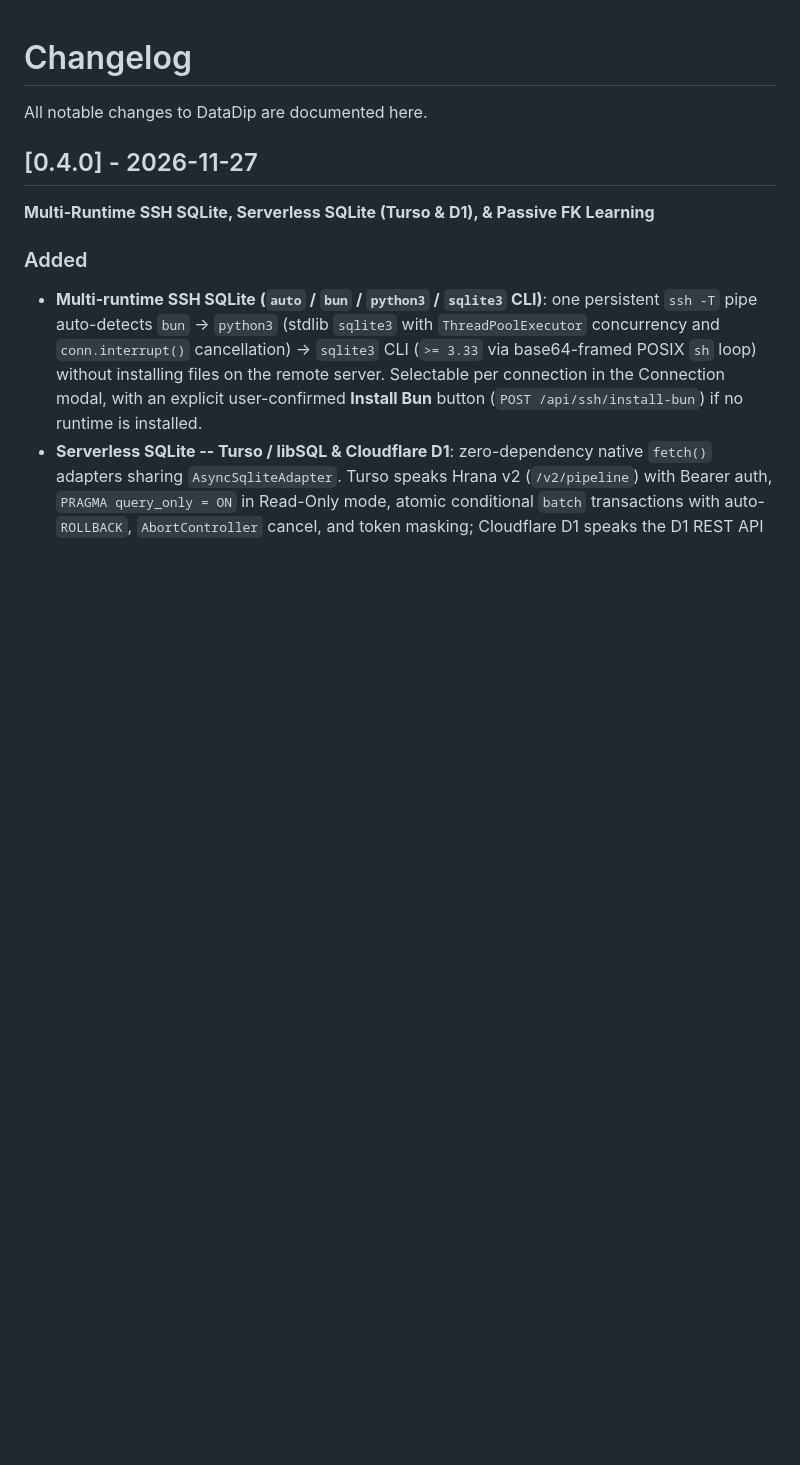
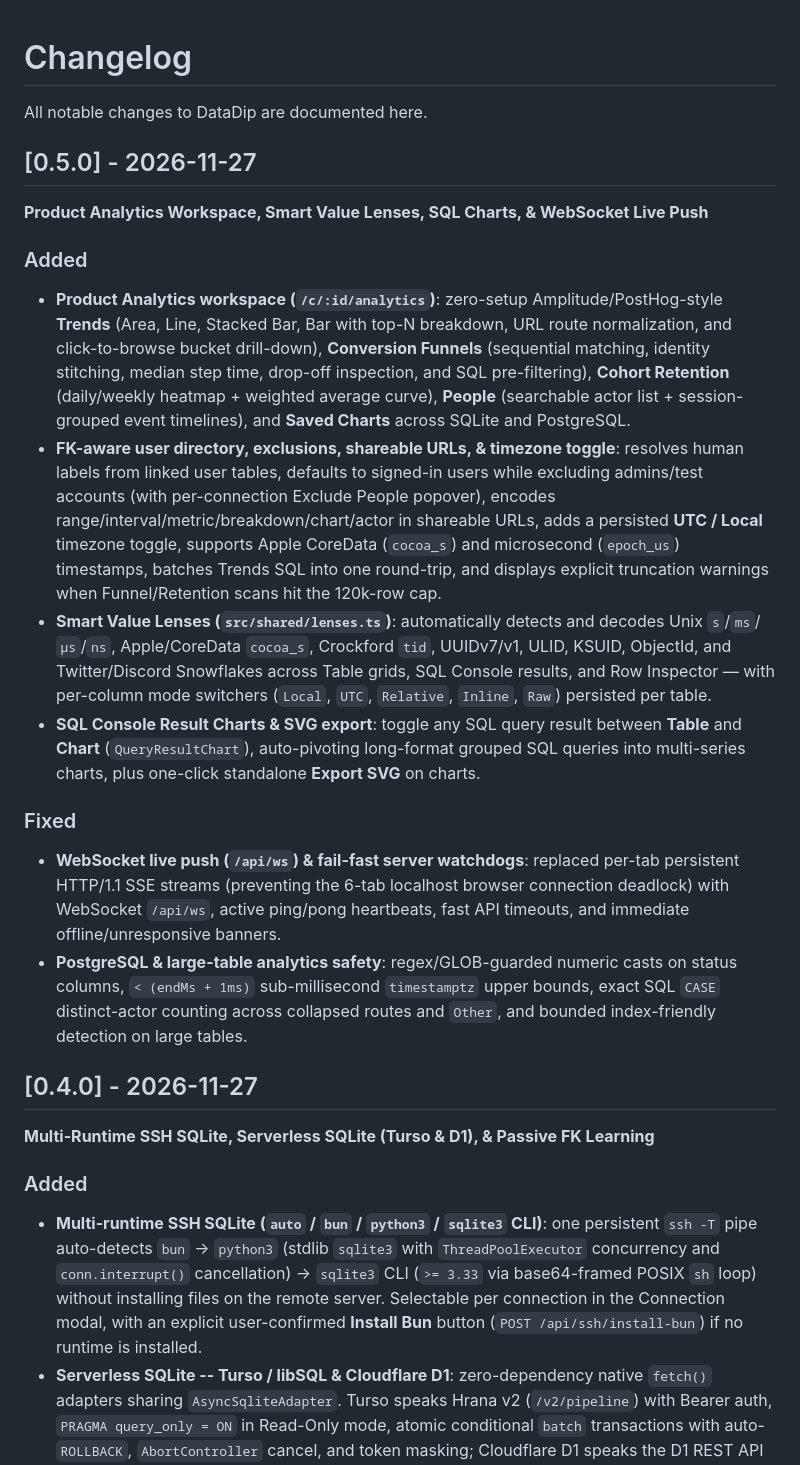
Before and after one commit to anttikissa/datadip, a Markdown page: CHANGELOG.md, the part around the change. Drawn GitHub-style; blank space fills up the shorter version.

```diff
--- a/CHANGELOG.md
+++ b/CHANGELOG.md
@@ -1,6 +1,20 @@
 # Changelog
 
 All notable changes to DataDip are documented here.
+
+## [0.5.0] - 2026-11-27
+
+**Product Analytics Workspace, Smart Value Lenses, SQL Charts, & WebSocket Live Push**
+
+### Added
+- **Product Analytics workspace (`/c/:id/analytics`)**: zero-setup Amplitude/PostHog-style **Trends** (Area, Line, Stacked Bar, Bar with top-N breakdown, URL route normalization, and click-to-browse bucket drill-down), **Conversion Funnels** (sequential matching, identity stitching, median step time, drop-off inspection, and SQL pre-filtering), **Cohort Retention** (daily/weekly heatmap + weighted average curve), **People** (searchable actor list + session-grouped event timelines), and **Saved Charts** across SQLite and PostgreSQL.
+- **FK-aware user directory, exclusions, shareable URLs, & timezone toggle**: resolves human labels from linked user tables, defaults to signed-in users while excluding admins/test accounts (with per-connection Exclude People popover), encodes range/interval/metric/breakdown/chart/actor in shareable URLs, adds a persisted **UTC / Local** timezone toggle, supports Apple CoreData (`cocoa_s`) and microsecond (`epoch_us`) timestamps, batches Trends SQL into one round-trip, and displays explicit truncation warnings when Funnel/Retention scans hit the 120k-row cap.
+- **Smart Value Lenses (`src/shared/lenses.ts`)**: automatically detects and decodes Unix `s`/`ms`/`µs`/`ns`, Apple/CoreData `cocoa_s`, Crockford `tid`, UUIDv7/v1, ULID, KSUID, ObjectId, and Twitter/Discord Snowflakes across Table grids, SQL Console results, and Row Inspector — with per-column mode switchers (`Local`, `UTC`, `Relative`, `Inline`, `Raw`) persisted per table.
+- **SQL Console Result Charts & SVG export**: toggle any SQL query result between **Table** and **Chart** (`QueryResultChart`), auto-pivoting long-format grouped SQL queries into multi-series charts, plus one-click standalone **Export SVG** on charts.
+
+### Fixed
+- **WebSocket live push (`/api/ws`) & fail-fast server watchdogs**: replaced per-tab persistent HTTP/1.1 SSE streams (preventing the 6-tab localhost browser connection deadlock) with WebSocket `/api/ws`, active ping/pong heartbeats, fast API timeouts, and immediate offline/unresponsive banners.
+- **PostgreSQL & large-table analytics safety**: regex/GLOB-guarded numeric casts on status columns, `< (endMs + 1ms)` sub-millisecond `timestamptz` upper bounds, exact SQL `CASE` distinct-actor counting across collapsed routes and `Other`, and bounded index-friendly detection on large tables.
 
 ## [0.4.0] - 2026-11-27
 
```
Also changed, not shown: README.md (+16 -6 lines), site/assets/shot-analytics-funnel-dark.png (added), site/assets/shot-analytics-retention-dark.png (added), site/assets/shot-analytics-trends-dark.png (added), site/assets/shot-lenses-dark.png (added), 4 other files.
